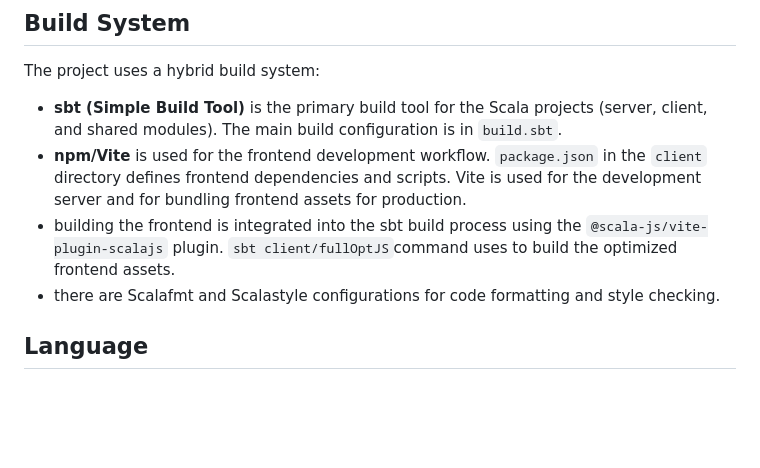
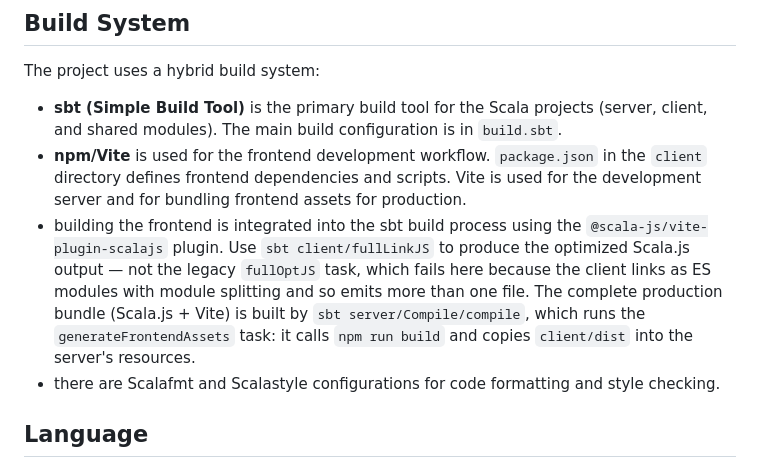
Before and after one commit to trett/rssreader, a Markdown page: AGENTS.md, the part around the change. GitHub-like rendering; blank space fills up the shorter version.

Commit message:
docs: correct the frontend build command in AGENTS.md
fullOptJS is the legacy single-file linker task and fails on this build:
the client links as ES modules with module splitting, so it emits many
files. fullLinkJS is the equivalent task for that config. Also record how
the complete bundle is produced, since generateFrontendAssets is what CI
actually runs.

Assisted-By: Claude Opus 5 <noreply@anthropic.com>
Claude-Session: https://claude.ai/code/session_016PD3n2XokgKnSFUfnQFMqJ

```diff
--- a/AGENTS.md
+++ b/AGENTS.md
@@ -7,7 +7,7 @@ This is a web-based RSS reader application. It consists of a Scala-based backend
 The project uses a hybrid build system:
 - **sbt (Simple Build Tool)** is the primary build tool for the Scala projects (server, client, and shared modules). The main build configuration is in `build.sbt`.
 - **npm/Vite** is used for the frontend development workflow. `package.json` in the `client` directory defines frontend dependencies and scripts. Vite is used for the development server and for bundling frontend assets for production.
-- building the frontend is integrated into the sbt build process using the `@scala-js/vite-plugin-scalajs` plugin. `sbt client/fullOptJS`command uses to build the optimized frontend assets.
+- building the frontend is integrated into the sbt build process using the `@scala-js/vite-plugin-scalajs` plugin. Use `sbt client/fullLinkJS` to produce the optimized Scala.js output — not the legacy `fullOptJS` task, which fails here because the client links as ES modules with module splitting and so emits more than one file. The complete production bundle (Scala.js + Vite) is built by `sbt server/Compile/compile`, which runs the `generateFrontendAssets` task: it calls `npm run build` and copies `client/dist` into the server's resources.
 - there are Scalafmt and Scalastyle configurations for code formatting and style checking.
 
 ## Language
```
